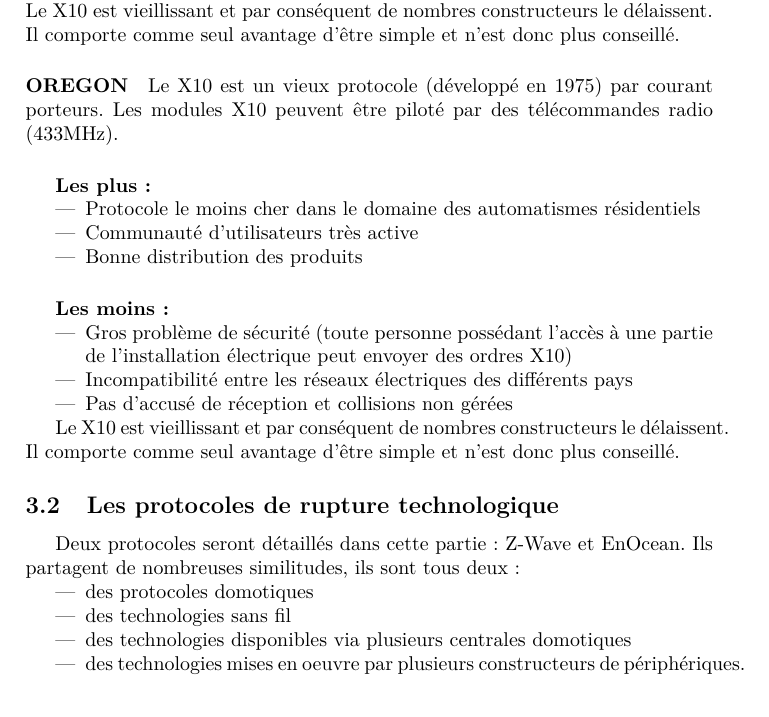
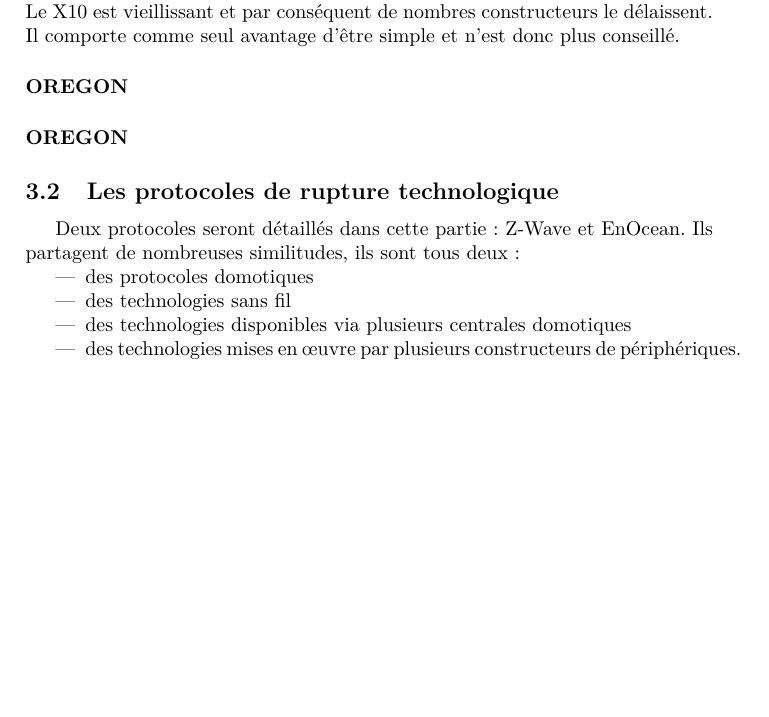
Before and after one commit to BastienCros/Projet_Domotique, a LaTeX document (Latex/rapport_projet_rasberry.tex): part of page 3 of 6, cut so that both start at the same text, the shorter picture padded with empty space. Compiled offline with pdfLaTeX.

Commit message:
Ajout de fichiers tex²

```diff
--- a/Latex/rapport_projet_rasberry.tex
+++ b/Latex/rapport_projet_rasberry.tex
@@ -81,23 +81,9 @@ Le X10 est un vieux protocole (développé en 1975) par courant porteurs.  Les m
 Le X10 est vieillissant et par conséquent de nombres constructeurs le délaissent. Il comporte comme seul avantage d'être simple et n'est donc plus conseillé.
 %-----
 \paragraph{OREGON}
-Le X10 est un vieux protocole (développé en 1975) par courant porteurs.  Les modules X10 peuvent être piloté par des télécommandes radio (433MHz).
+\paragraph{OREGON}
 
-%\underline{\textbf{Les plus :}}
-\subparagraph{Les plus :}
-\begin{itemize}
-\item Protocole le moins cher dans le domaine des automatismes résidentiels
-\item Communauté d'utilisateurs très active
-\item Bonne distribution des produits
-\end{itemize}
-\subparagraph{Les moins :}
-\begin{itemize}
-\item Gros problème de sécurité (toute personne possédant l'accès à une partie de l'installation électrique peut envoyer des ordres X10)
-\item Incompatibilité entre les réseaux électriques des différents pays
-\item Pas d'accusé de réception et collisions non gérées
-\end{itemize}
 
-Le X10 est vieillissant et par conséquent de nombres constructeurs le délaissent. Il comporte comme seul avantage d'être simple et n'est donc plus conseillé.
 %-------------
 \subsection{Les protocoles de rupture technologique}
 Deux protocoles seront détaillés dans cette partie : Z-Wave et EnOcean. Ils partagent de nombreuses similitudes, ils sont tous deux :
@@ -105,7 +91,7 @@ Deux protocoles seront détaillés dans cette partie : Z-Wave et EnOcean. Ils pa
 \item des protocoles domotiques
 \item des technologies sans fil
 \item des technologies disponibles via plusieurs centrales domotiques
-\item des technologies mises en oeuvre par plusieurs constructeurs de périphériques.
+\item des technologies mises en œuvre par plusieurs constructeurs de périphériques.
 
 \end{itemize}
 %-----
```
Also changed, not shown: Latex/rapport_projet_rasberry.pdf, 4 other files.
